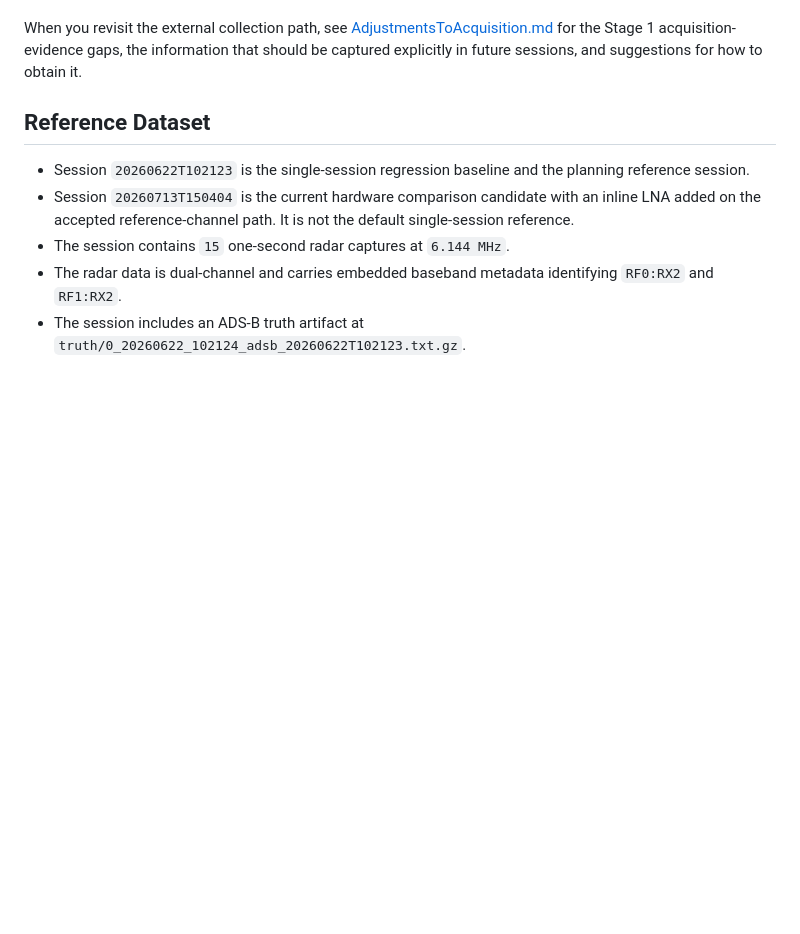
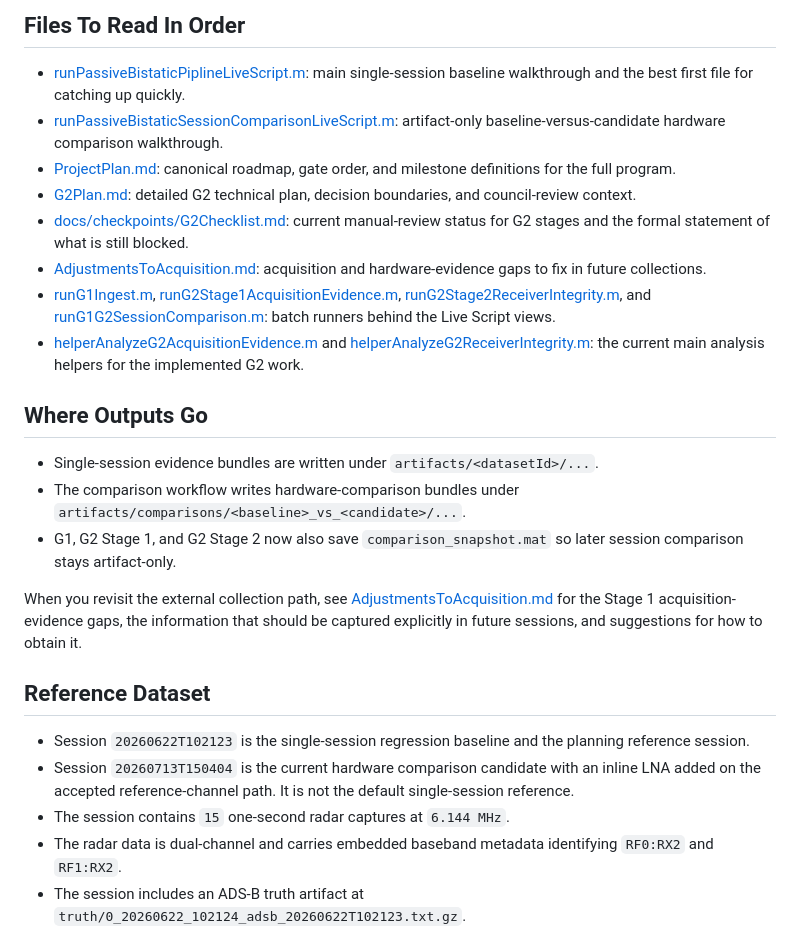
Before and after one commit to pwilliamMAT/PassiveBistaticAnalysis, a Markdown page: README.md, the part around one of its changes. Drawn GitHub-style; blank space fills up the shorter version.

Commit message:
Add newcomer onboarding context to README

```diff
--- a/README.md
+++ b/README.md
@@ -4,3 +45,19 @@ This repository now contains an initial MATLAB implementation for `G1 Ingest` pl
+## Files To Read In Order
+
+- [runPassiveBistaticPiplineLiveScript.m](runPassiveBistaticPiplineLiveScript.m): main single-session baseline walkthrough and the best first file for catching up quickly.
+- [runPassiveBistaticSessionComparisonLiveScript.m](runPassiveBistaticSessionComparisonLiveScript.m): artifact-only baseline-versus-candidate hardware comparison walkthrough.
+- [ProjectPlan.md](ProjectPlan.md): canonical roadmap, gate order, and milestone definitions for the full program.
+- [G2Plan.md](G2Plan.md): detailed G2 technical plan, decision boundaries, and council-review context.
+- [docs/checkpoints/G2Checklist.md](docs/checkpoints/G2Checklist.md): current manual-review status for G2 stages and the formal statement of what is still blocked.
+- [AdjustmentsToAcquisition.md](AdjustmentsToAcquisition.md): acquisition and hardware-evidence gaps to fix in future collections.
+- [runG1Ingest.m](runG1Ingest.m), [runG2Stage1AcquisitionEvidence.m](runG2Stage1AcquisitionEvidence.m), [runG2Stage2ReceiverIntegrity.m](runG2Stage2ReceiverIntegrity.m), and [runG1G2SessionComparison.m](runG1G2SessionComparison.m): batch runners behind the Live Script views.
+- [helperAnalyzeG2AcquisitionEvidence.m](helperAnalyzeG2AcquisitionEvidence.m) and [helperAnalyzeG2ReceiverIntegrity.m](helperAnalyzeG2ReceiverIntegrity.m): the current main analysis helpers for the implemented G2 work.
+
+## Where Outputs Go
+
+- Single-session evidence bundles are written under `artifacts/<datasetId>/...`.
+- The comparison workflow writes hardware-comparison bundles under `artifacts/comparisons/<baseline>_vs_<candidate>/...`.
+- G1, G2 Stage 1, and G2 Stage 2 now also save `comparison_snapshot.mat` so later session comparison stays artifact-only.
 
 When you revisit the external collection path, see [AdjustmentsToAcquisition.md](AdjustmentsToAcquisition.md) for the Stage 1 acquisition-evidence gaps, the information that should be captured explicitly in future sessions, and suggestions for how to obtain it.
 
```
Also changed, not shown: other parts of README.md (+42 -1 lines).
